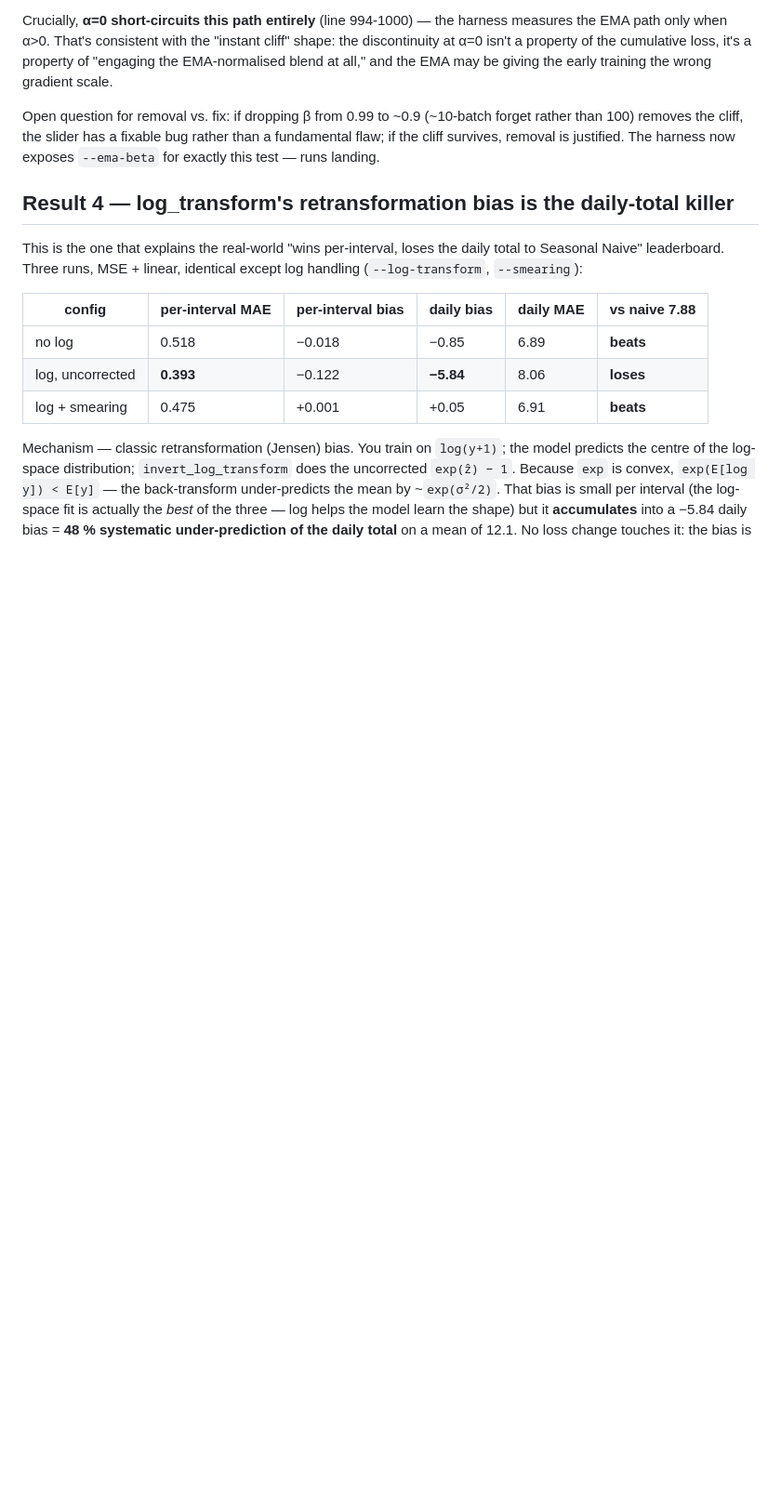
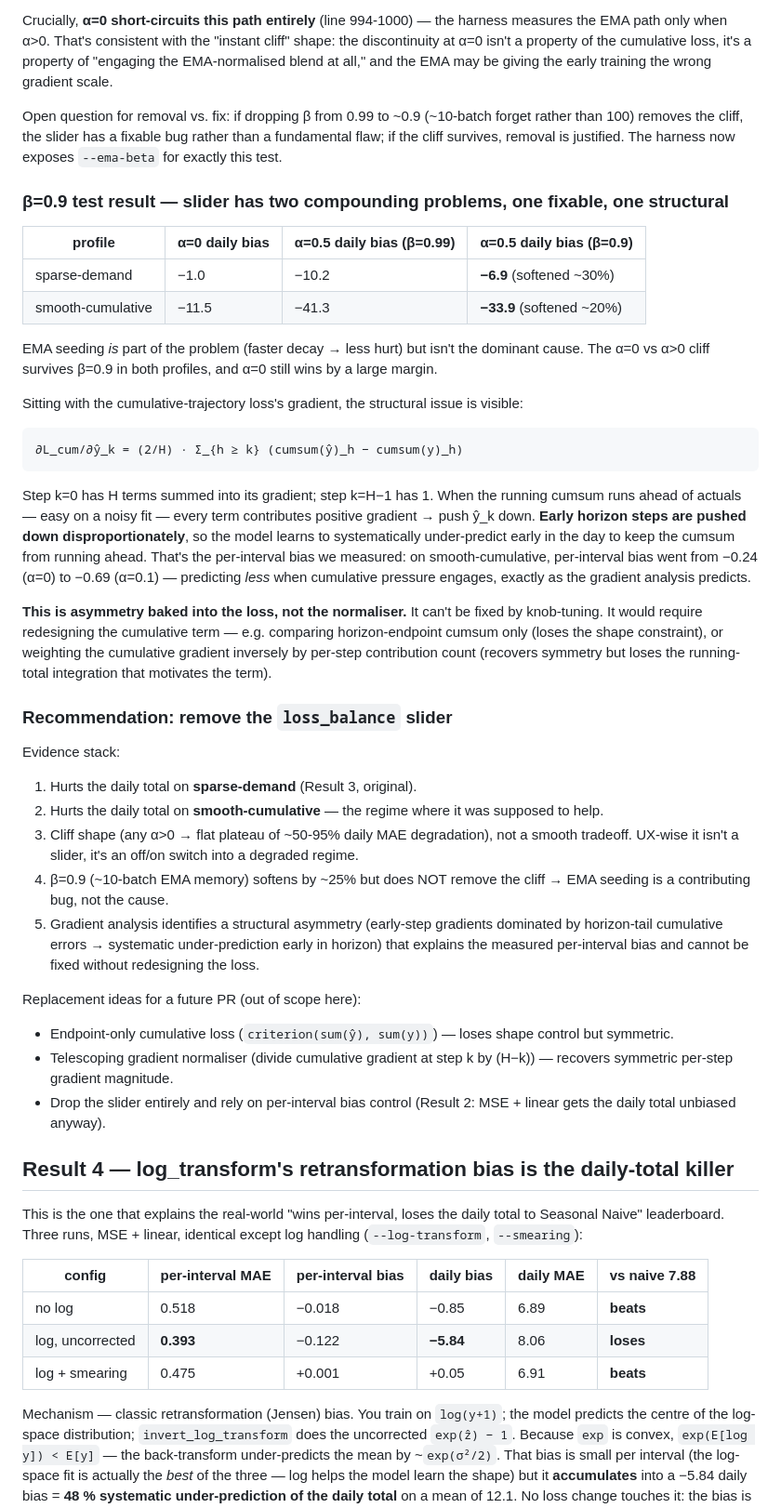
Before and after one commit to psweens/ml-forecast-lab, a Markdown page: ml-forecast-lab/scripts/LOSS_COMPARISON_FINDINGS.md, the part around the change. Shown at 93% size. Rendered like a GitHub page; blank space fills up the shorter version.

Commit message:
docs: beta=0.9 result + gradient analysis -> recommend slider removal
Decisive measurement: beta=0.9 softens the alpha-cliff by ~25% but
does not remove it. EMA seeding is a contributing bug, not the cause.

Gradient analysis of _cumulative_trajectory_loss identifies the
structural issue: early horizon steps have H times more terms summed
into their gradient than late ones, so when the running cumsum runs
ahead of actuals (easy on noisy fits) the cumulative gradient pushes
early predictions down disproportionately. The model learns to
under-predict early in the horizon to keep the cumsum from running
ahead. Exactly matches the measured per-interval bias jump on
smooth-cumulative (-0.24 -> -0.69 at alpha=0.1).

The asymmetry is baked into the loss formulation, not the
normaliser. Knob-tuning can't fix it. Recommendation: remove the
slider. Future replacement options noted in writeup.

Evidence stack: hurts in both regimes, cliff not curve, EMA fix
softens but doesn't remove, gradient analysis explains mechanism,
already-shipped MSE+linear path gets the daily total unbiased
without the slider.

https://claude.ai/code/session_011cc5q3tQJ8yVbJmdXDUmpi

```diff
--- a/ml-forecast-lab/scripts/LOSS_COMPARISON_FINDINGS.md
+++ b/ml-forecast-lab/scripts/LOSS_COMPARISON_FINDINGS.md
@@ -130,7 +130,67 @@ Open question for removal vs. fix: if dropping β from 0.99 to ~0.9
 (~10-batch forget rather than 100) removes the cliff, the slider has
 a fixable bug rather than a fundamental flaw; if the cliff survives,
 removal is justified. The harness now exposes `--ema-beta` for
-exactly this test — runs landing.
+exactly this test.
+
+### β=0.9 test result — slider has two compounding problems, one fixable, one structural
+
+| profile | α=0 daily bias | α=0.5 daily bias (β=0.99) | α=0.5 daily bias (β=0.9) |
+|---|---|---|---|
+| sparse-demand | −1.0 | −10.2 | **−6.9** (softened ~30%) |
+| smooth-cumulative | −11.5 | −41.3 | **−33.9** (softened ~20%) |
+
+EMA seeding *is* part of the problem (faster decay → less hurt) but
+isn't the dominant cause. The α=0 vs α>0 cliff survives β=0.9 in
+both profiles, and α=0 still wins by a large margin.
+
+Sitting with the cumulative-trajectory loss's gradient, the
+structural issue is visible:
+
+    ∂L_cum/∂ŷ_k = (2/H) · Σ_{h ≥ k} (cumsum(ŷ)_h − cumsum(y)_h)
+
+Step k=0 has H terms summed into its gradient; step k=H−1 has 1.
+When the running cumsum runs ahead of actuals — easy on a noisy fit
+— every term contributes positive gradient → push ŷ_k down. **Early
+horizon steps are pushed down disproportionately**, so the model
+learns to systematically under-predict early in the day to keep the
+cumsum from running ahead. That's the per-interval bias we measured:
+on smooth-cumulative, per-interval bias went from −0.24 (α=0) to
+−0.69 (α=0.1) — predicting *less* when cumulative pressure engages,
+exactly as the gradient analysis predicts.
+
+**This is asymmetry baked into the loss, not the normaliser.** It
+can't be fixed by knob-tuning. It would require redesigning the
+cumulative term — e.g. comparing horizon-endpoint cumsum only (loses
+the shape constraint), or weighting the cumulative gradient inversely
+by per-step contribution count (recovers symmetry but loses the
+running-total integration that motivates the term).
+
+### Recommendation: remove the `loss_balance` slider
+
+Evidence stack:
+
+1. Hurts the daily total on **sparse-demand** (Result 3, original).
+2. Hurts the daily total on **smooth-cumulative** — the regime where
+   it was supposed to help.
+3. Cliff shape (any α>0 → flat plateau of ~50-95% daily MAE
+   degradation), not a smooth tradeoff. UX-wise it isn't a slider,
+   it's an off/on switch into a degraded regime.
+4. β=0.9 (~10-batch EMA memory) softens by ~25% but does NOT remove
+   the cliff → EMA seeding is a contributing bug, not the cause.
+5. Gradient analysis identifies a structural asymmetry (early-step
+   gradients dominated by horizon-tail cumulative errors → systematic
+   under-prediction early in horizon) that explains the measured
+   per-interval bias and cannot be fixed without redesigning the
+   loss.
+
+Replacement ideas for a future PR (out of scope here):
+- Endpoint-only cumulative loss (`criterion(sum(ŷ), sum(y))`) — loses
+  shape control but symmetric.
+- Telescoping gradient normaliser (divide cumulative gradient at step
+  k by (H−k)) — recovers symmetric per-step gradient magnitude.
+- Drop the slider entirely and rely on per-interval bias control
+  (Result 2: MSE + linear gets the daily total unbiased anyway).
+
 
 ## Result 4 — log_transform's retransformation bias is the daily-total killer
 
```
